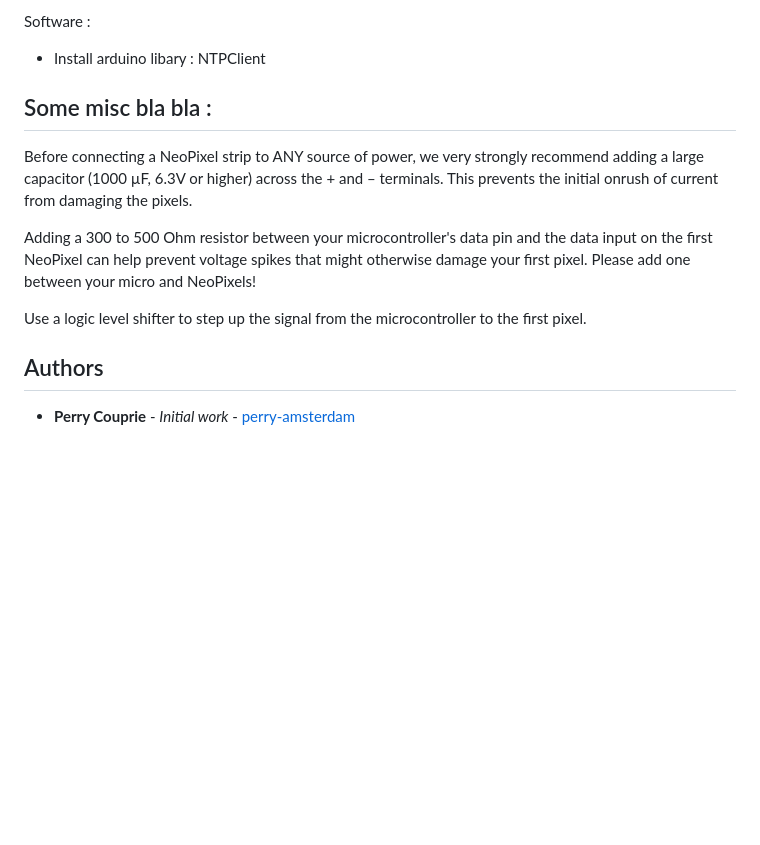
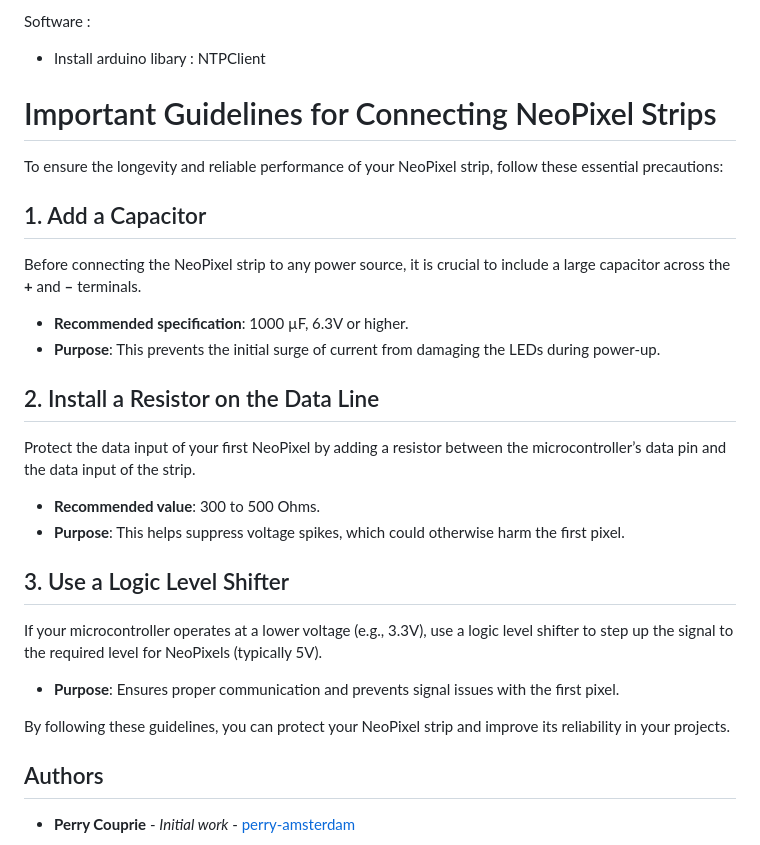
Before and after one commit to perry-amsterdam/led-clock, a Markdown page: README.md, the part around the change. GitHub-like rendering; blank space fills up the shorter version.

```diff
--- a/README.md
+++ b/README.md
@@ -45,14 +45,25 @@ The clock must be connected to internet to retrieve time information from a ntp
 
 Software :
 - Install arduino libary : NTPClient
+# Important Guidelines for Connecting NeoPixel Strips
 
-## Some misc bla bla :
+To ensure the longevity and reliable performance of your NeoPixel strip, follow these essential precautions:
 
-Before connecting a NeoPixel strip to ANY source of power, we very strongly recommend adding a large capacitor (1000 µF, 6.3V or higher) across the + and – terminals. This prevents the initial onrush of current from damaging the pixels.
+## 1. Add a Capacitor
+Before connecting the NeoPixel strip to any power source, it is crucial to include a large capacitor across the **+** and **–** terminals.
+- **Recommended specification**: 1000 µF, 6.3V or higher.
+- **Purpose**: This prevents the initial surge of current from damaging the LEDs during power-up.
 
-Adding a 300 to 500 Ohm resistor between your microcontroller's data pin and the data input on the first NeoPixel can help prevent voltage spikes that might otherwise damage your first pixel. Please add one between your micro and NeoPixels!
+## 2. Install a Resistor on the Data Line
+Protect the data input of your first NeoPixel by adding a resistor between the microcontroller’s data pin and the data input of the strip.
+- **Recommended value**: 300 to 500 Ohms.
+- **Purpose**: This helps suppress voltage spikes, which could otherwise harm the first pixel.
 
-Use a logic level shifter to step up the signal from the microcontroller to the first pixel.
+## 3. Use a Logic Level Shifter
+If your microcontroller operates at a lower voltage (e.g., 3.3V), use a logic level shifter to step up the signal to the required level for NeoPixels (typically 5V).
+- **Purpose**: Ensures proper communication and prevents signal issues with the first pixel.
+
+By following these guidelines, you can protect your NeoPixel strip and improve its reliability in your projects.
 
 ## Authors
 
```
